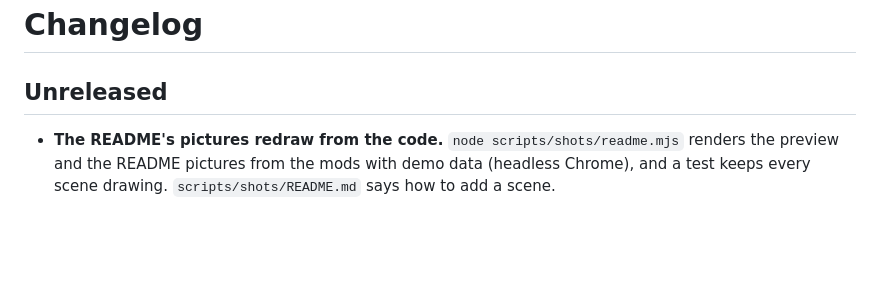
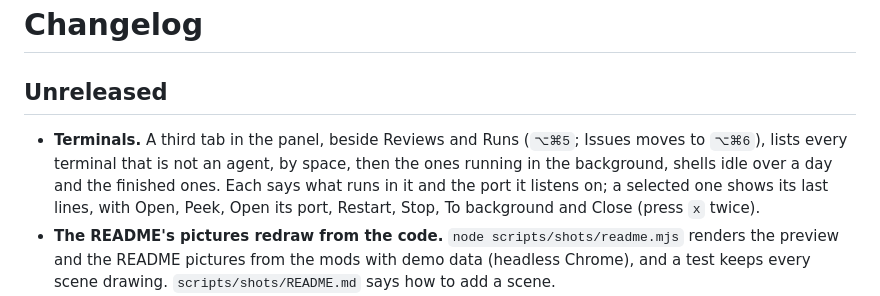
Before and after one commit to johnny4young/herdr-relevo, a Markdown page: CHANGELOG.md, the part around the change. GitHub-like rendering; blank space fills up the shorter version.

```diff
--- a/CHANGELOG.md
+++ b/CHANGELOG.md
@@ -2,6 +2,7 @@
 
 ## Unreleased
 
+- **Terminals.** A third tab in the panel, beside Reviews and Runs (`⌥⌘5`; Issues moves to `⌥⌘6`), lists every terminal that is not an agent, by space, then the ones running in the background, shells idle over a day and the finished ones. Each says what runs in it and the port it listens on; a selected one shows its last lines, with Open, Peek, Open its port, Restart, Stop, To background and Close (press `x` twice).
 - **The README's pictures redraw from the code.** `node scripts/shots/readme.mjs` renders the preview and the README pictures from the mods with demo data (headless Chrome), and a test keeps every scene drawing. `scripts/shots/README.md` says how to add a scene.
 - **New pictures.** The preview and the README's pictures of Now, answering an agent, While you were away, the review pane, account usage, a PR's checks, Maintenance and Runs are drawn from Relevo's own code with demo data, so they show the redesign; the README also covers Claude Desktop detail and the Elsewhere group.
 - **`doctor` says when the install is behind.** Run from a checkout, it now compares the installed files with the checkout's and warns "the install is behind this checkout: N files differ", even when both carry the same version, as after merging work that has no release yet.
```
Also changed, not shown: README.md (+8 -0 lines), RECIPE.md (+10 -2 lines), screenshots/terminals.png (added), 9 other files.
